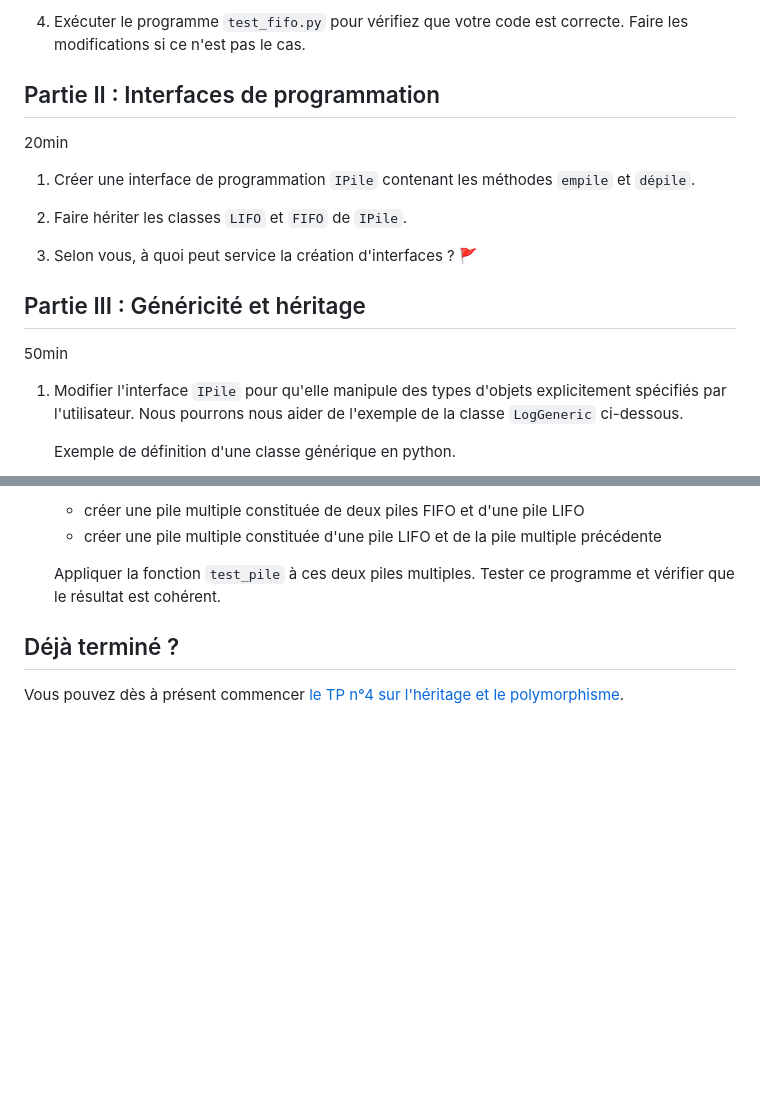
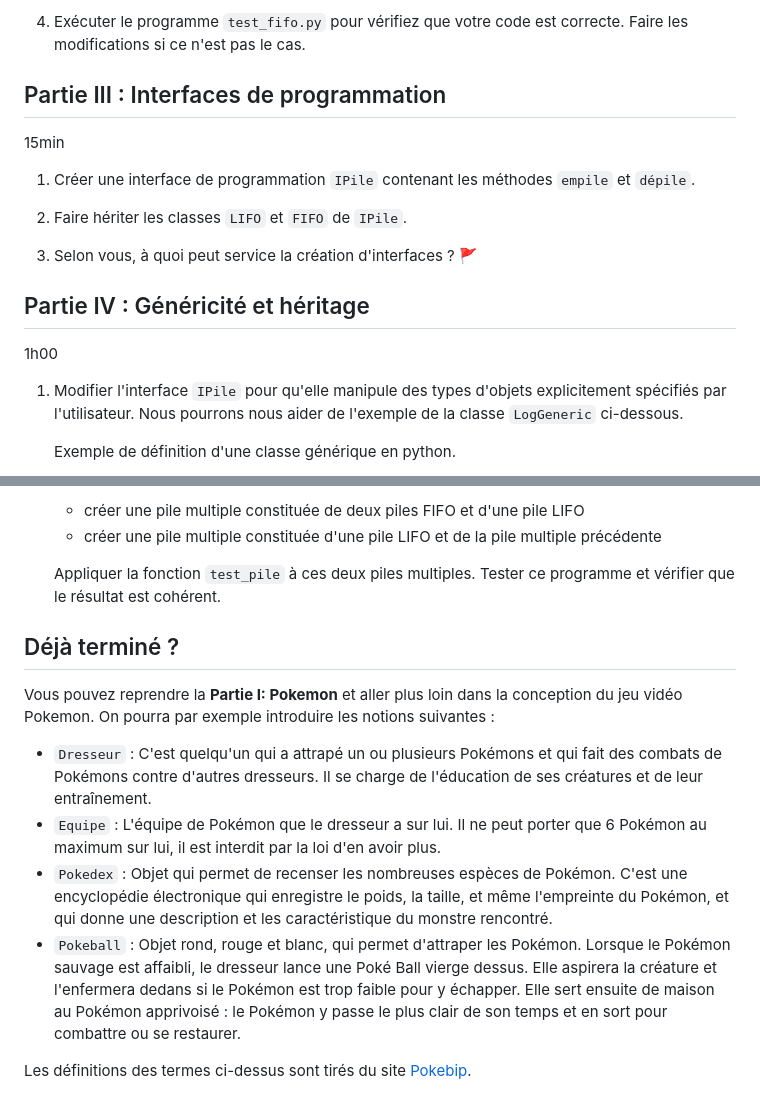
Before and after one commit to blavad/poo-python, a Markdown page: TP3-Encapsulation/README.md, 2 parts joined by grey strips. Drawn GitHub-style; blank space fills up the shorter version.

```diff
--- a/TP3-Encapsulation/README.md
+++ b/TP3-Encapsulation/README.md
@@ -36,8 +73,8 @@ Dans la suite des exercices, on prendra soin de respecter les règles suivantes
 1. Exécuter le programme `test_fifo.py` pour vérifiez que votre code est correcte. Faire les modifications si ce n'est pas le cas.
 
 
-## Partie II : Interfaces de programmation
-20min
+## Partie III : Interfaces de programmation
+15min
 
 1. Créer une interface de programmation `IPile` contenant les méthodes `empile` et `dépile`.
 
@@ -45,8 +82,8 @@ Dans la suite des exercices, on prendra soin de respecter les règles suivantes
 
 1. Selon vous, à quoi peut service la création d'interfaces ? 🚩
 
-## Partie III : Généricité et héritage
-50min
+## Partie IV : Généricité et héritage
+1h00
 
 1. Modifier l'interface `IPile` pour qu'elle manipule des types d'objets explicitement spécifiés par l'utilisateur. Nous pourrons nous aider de l'exemple de la classe `LogGeneric` ci-dessous.
 
@@ -107,4 +144,10 @@ Dans la suite des exercices, on prendra soin de respecter les règles suivantes
 
 ## Déjà terminé ?
 
-Vous pouvez dès à présent commencer [le TP n°4 sur l'héritage et le polymorphisme](../TP4-Polymorphisme/README.md).
+Vous pouvez reprendre la **Partie I: Pokemon** et aller plus loin dans la conception du jeu vidéo Pokemon. On pourra par exemple introduire les notions suivantes :
+- `Dresseur` : C'est quelqu'un qui a attrapé un ou plusieurs Pokémons et qui fait des combats de Pokémons contre d'autres dresseurs. Il se charge de l'éducation de ses créatures et de leur entraînement.
+- `Equipe` : L'équipe de Pokémon que le dresseur a sur lui. Il ne peut porter que 6 Pokémon au maximum sur lui, il est interdit par la loi d'en avoir plus.
+- `Pokedex` : Objet qui permet de recenser les nombreuses espèces de Pokémon. C'est une encyclopédie électronique qui enregistre le poids, la taille, et même l'empreinte du Pokémon, et qui donne une description et les caractéristique du monstre rencontré.
+- `Pokeball` : Objet rond, rouge et blanc, qui permet d'attraper les Pokémon. Lorsque le Pokémon sauvage est affaibli, le dresseur lance une Poké Ball vierge dessus. Elle aspirera la créature et l'enfermera dedans si le Pokémon est trop faible pour y échapper. Elle sert ensuite de maison au Pokémon apprivoisé : le Pokémon y passe le plus clair de son temps et en sort pour combattre ou se restaurer.
+
+Les définitions des termes ci-dessus sont tirés du site [Pokebip](https://www.pokebip.com/page/general/lexique).
```
Also changed, not shown: other parts of TP3-Encapsulation/README.md (+39 -2 lines).
